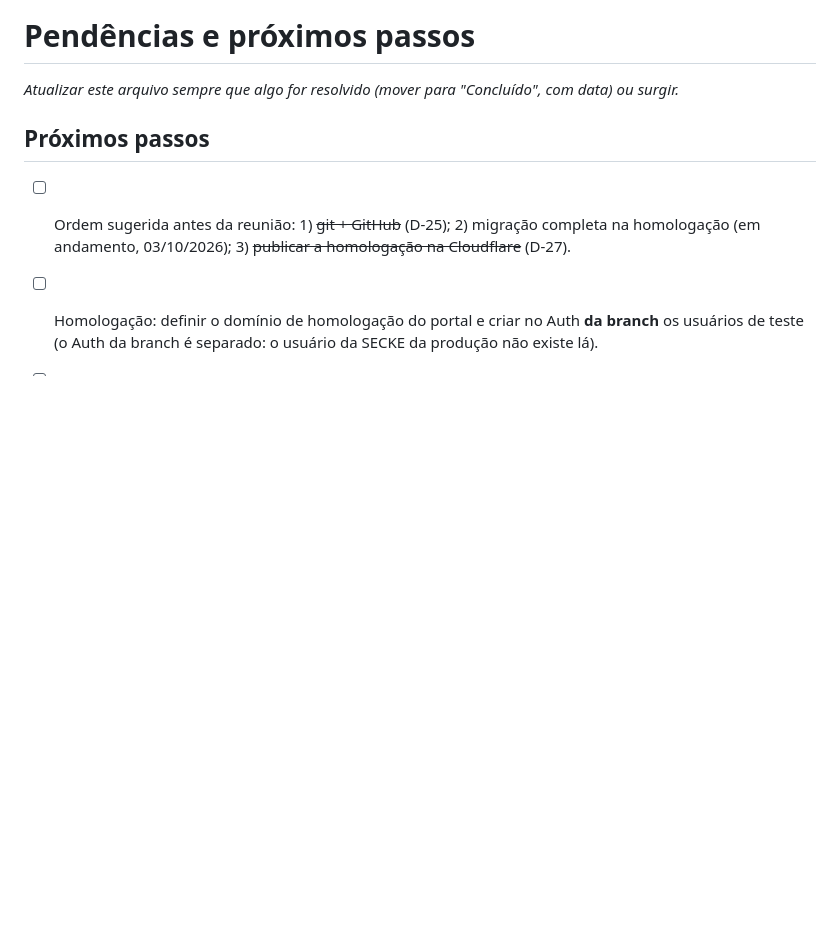
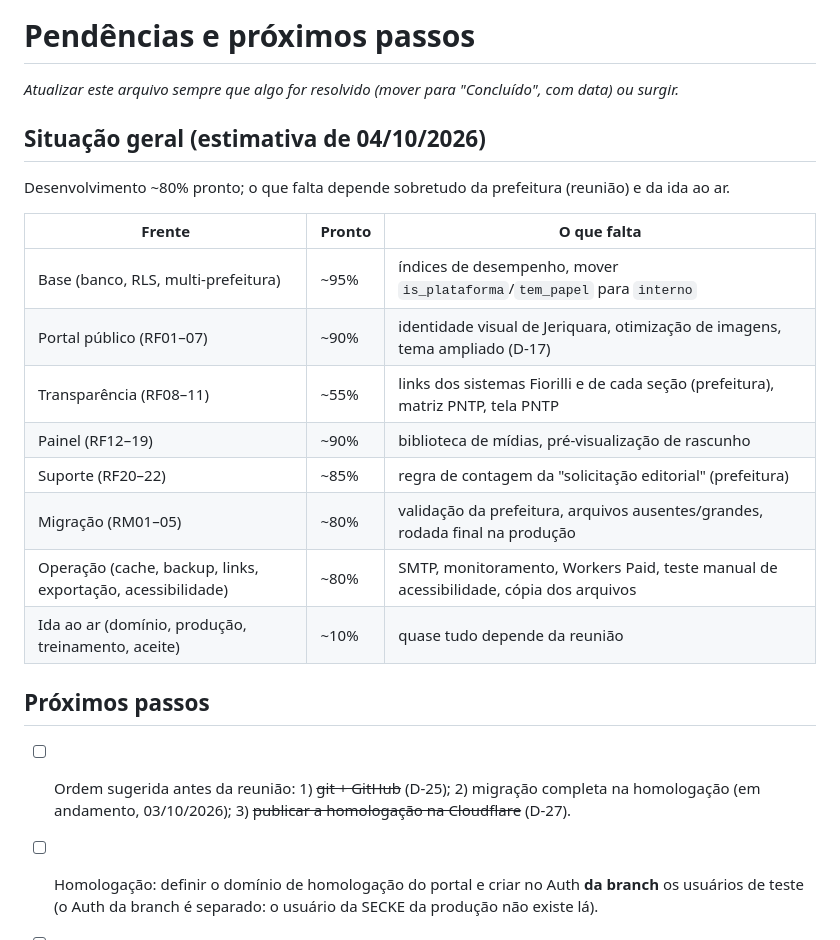
Before and after one commit to willquerubim2025-oss/portal-municipal, a Markdown page: docs/07-pendencias.md, the part around the change. Drawn GitHub-style; blank space fills up the shorter version.

Commit message:
Pendências: situação geral estimada
Co-Authored-By: Claude Opus 5.5 <noreply@anthropic.com>

```diff
--- a/docs/07-pendencias.md
+++ b/docs/07-pendencias.md
@@ -1,6 +1,20 @@
 # Pendências e próximos passos
 
 *Atualizar este arquivo sempre que algo for resolvido (mover para "Concluído", com data) ou surgir.*
+
+## Situação geral (estimativa de 04/10/2026)
+Desenvolvimento ~80% pronto; o que falta depende sobretudo da prefeitura (reunião) e da ida ao ar.
+
+| Frente | Pronto | O que falta |
+|---|---|---|
+| Base (banco, RLS, multi-prefeitura) | ~95% | índices de desempenho, mover `is_plataforma`/`tem_papel` para `interno` |
+| Portal público (RF01–07) | ~90% | identidade visual de Jeriquara, otimização de imagens, tema ampliado (D-17) |
+| Transparência (RF08–11) | ~55% | links dos sistemas Fiorilli e de cada seção (prefeitura), matriz PNTP, tela PNTP |
+| Painel (RF12–19) | ~90% | biblioteca de mídias, pré-visualização de rascunho |
+| Suporte (RF20–22) | ~85% | regra de contagem da "solicitação editorial" (prefeitura) |
+| Migração (RM01–05) | ~80% | validação da prefeitura, arquivos ausentes/grandes, rodada final na produção |
+| Operação (cache, backup, links, exportação, acessibilidade) | ~80% | SMTP, monitoramento, Workers Paid, teste manual de acessibilidade, cópia dos arquivos |
+| Ida ao ar (domínio, produção, treinamento, aceite) | ~10% | quase tudo depende da reunião |
 
 ## Próximos passos
 - [ ] Ordem sugerida antes da reunião: 1) ~~git + GitHub~~ (D-25); 2) migração completa na homologação (em andamento, 03/10/2026); 3) ~~publicar a homologação na Cloudflare~~ (D-27).
```
